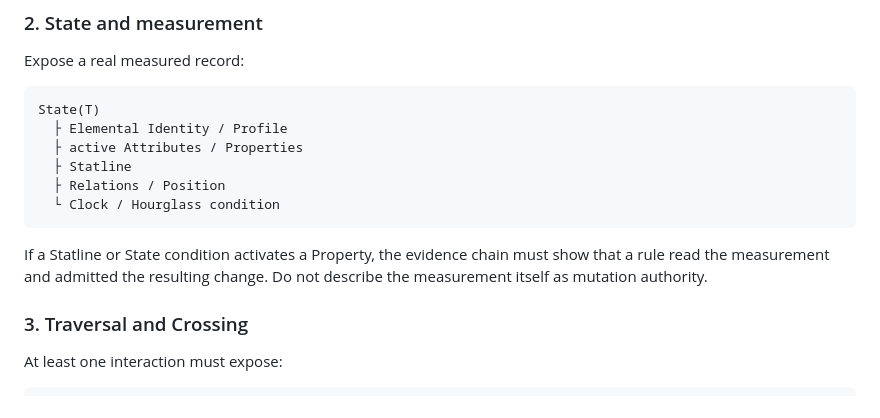
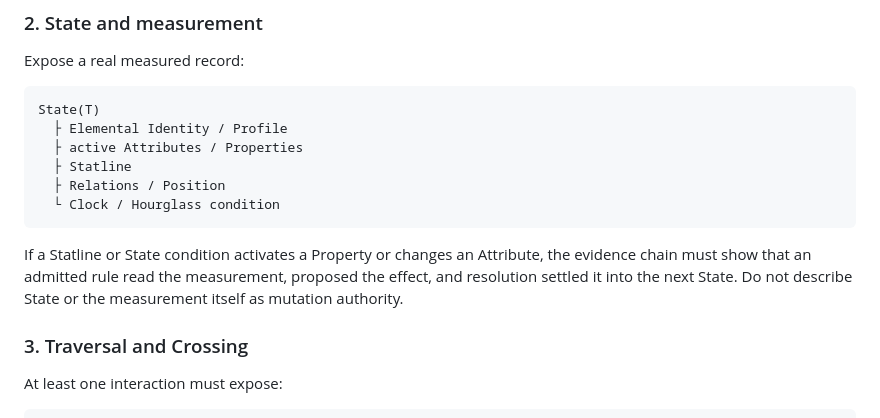
Before and after one commit to bdf1992/small-world, a Markdown page: docs/work-requests/M0.7-SPATIAL-DEVELOPER-INSTRUMENT-v1.md, the part around the change. Drawn GitHub-style.

Commit message:
docs: align work request with measured state semantics

````diff
--- a/docs/work-requests/M0.7-SPATIAL-DEVELOPER-INSTRUMENT-v1.md
+++ b/docs/work-requests/M0.7-SPATIAL-DEVELOPER-INSTRUMENT-v1.md
@@ -151,7 +151,7 @@ State(T)
   └ Clock / Hourglass condition
 ```
 
-If a Statline or State condition activates a Property, the evidence chain must show that a rule read the measurement and admitted the resulting change. Do not describe the measurement itself as mutation authority.
+If a Statline or State condition activates a Property or changes an Attribute, the evidence chain must show that an admitted rule read the measurement, proposed the effect, and resolution settled it into the next State. Do not describe State or the measurement itself as mutation authority.
 
 ### 3. Traversal and Crossing
 
````
